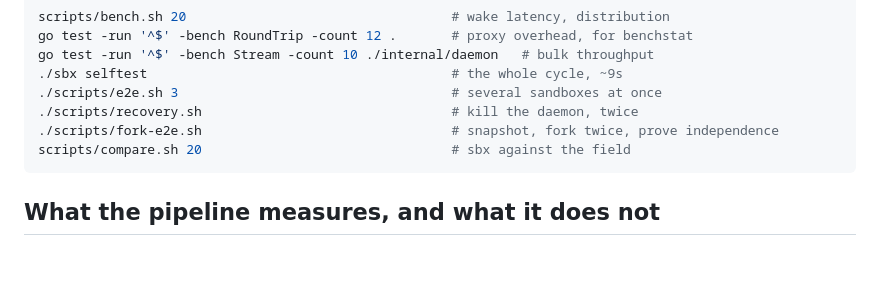
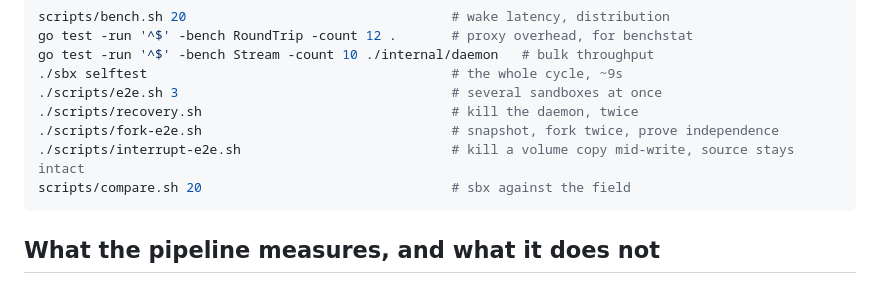
Before and after one commit to aryanmehrotra/sbx, a Markdown page: docs/BENCHMARKS.md, the part around the change. GitHub-like rendering; blank space fills up the shorter version.

Commit message:
docs(benchmarks): list interrupt-e2e.sh with the other validation scripts

````diff
--- a/docs/BENCHMARKS.md
+++ b/docs/BENCHMARKS.md
@@ -16,6 +16,7 @@ go test -run '^$' -bench Stream -count 10 ./internal/daemon   # bulk throughput
 ./scripts/e2e.sh 3                                   # several sandboxes at once
 ./scripts/recovery.sh                                # kill the daemon, twice
 ./scripts/fork-e2e.sh                                # snapshot, fork twice, prove independence
+./scripts/interrupt-e2e.sh                           # kill a volume copy mid-write, source stays intact
 scripts/compare.sh 20                                # sbx against the field
 ```
 
````
